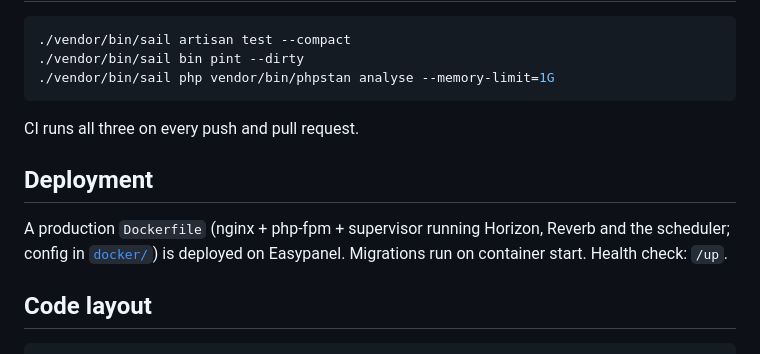
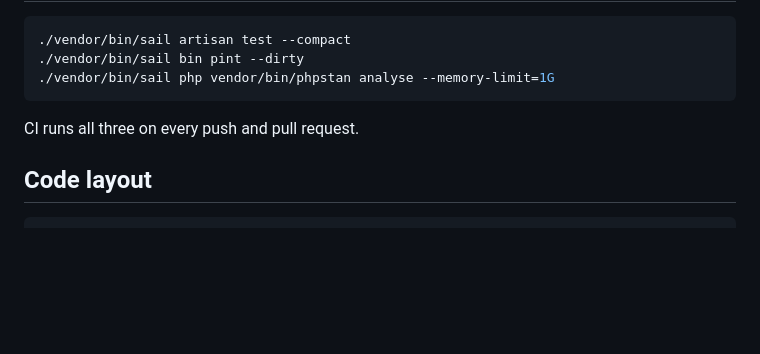
Before and after one commit to ojessecruz/omni-leads, a Markdown page: README.md, the part around the change. Rendered like a GitHub page; blank space fills up the shorter version.

Commit message:
README: remove a seção de deploy
Co-Authored-By: Claude Opus 5.5 <noreply@anthropic.com>

````diff
--- a/README.md
+++ b/README.md
@@ -153,10 +153,6 @@ Rate limit: 120 requests per minute. A typical bot loop: receive `whatsapp.messa
 
 CI runs all three on every push and pull request.
 
-## Deployment
-
-A production `Dockerfile` (nginx + php-fpm + supervisor running Horizon, Reverb and the scheduler; config in [`docker/`](docker)) is deployed on Easypanel. Migrations run on container start. Health check: `/up`.
-
 ## Code layout
 
 ```
````
